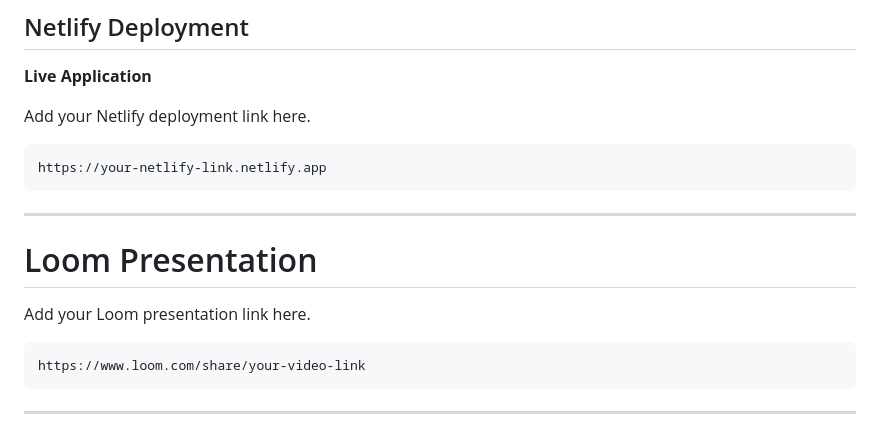
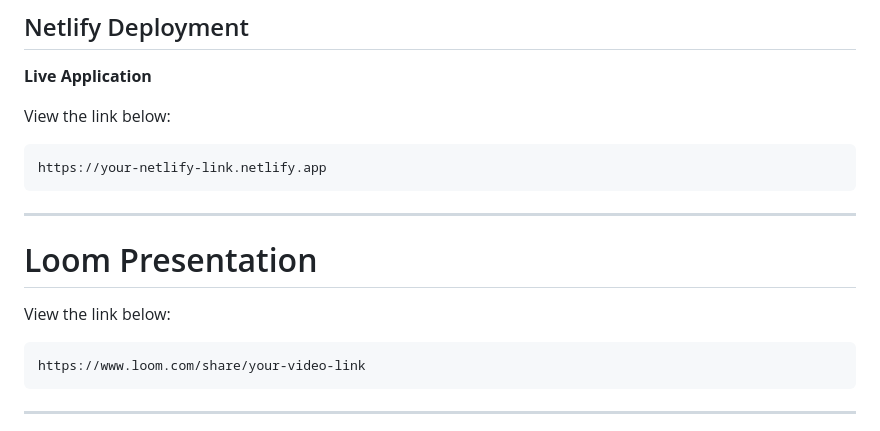
Before and after one commit to Bafana-Ndlovu/Grok-Spreadsheet-project, a Markdown page: README.md, the part around the change. GitHub-like rendering.

Commit message:
Update README with links to Netlify and Loom

````diff
--- a/README.md
+++ b/README.md
@@ -27,7 +27,7 @@ The project was developed using only HTML, CSS and Vanilla JavaScript without re
 
 **Live Application**
 
-Add your Netlify deployment link here.
+View the link below:
 
 ```text
 https://your-netlify-link.netlify.app
@@ -37,7 +37,7 @@ https://your-netlify-link.netlify.app
 
 # Loom Presentation
 
-Add your Loom presentation link here.
+View the link below:
 
 ```text
 https://www.loom.com/share/your-video-link
````
